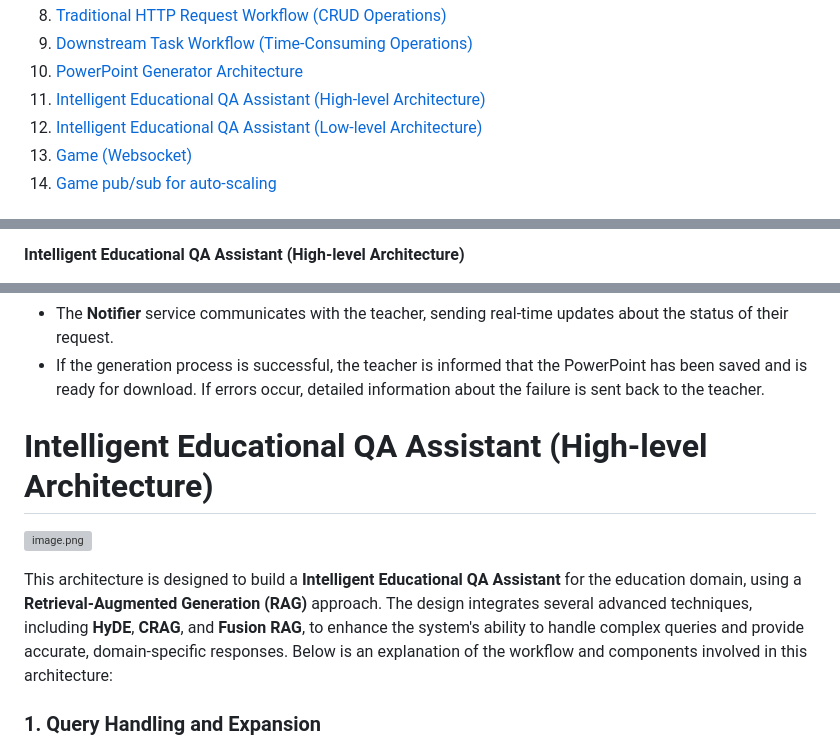
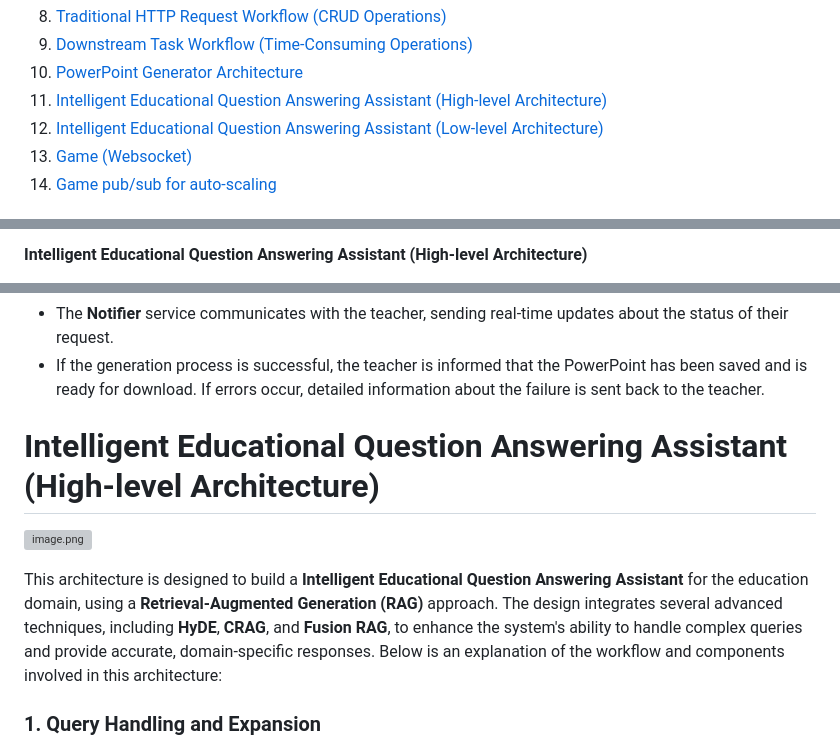
Before and after one commit to anhminhnguyen3110/edtech-be, a Markdown page: README.md, 3 parts joined by grey strips. Rendered like a GitHub page; grey boxes are pictures that could not be loaded.

```diff
--- a/README.md
+++ b/README.md
@@ -19,8 +19,8 @@ You can access the web site from here: [Edtech Website](https://www.edtech-assis
 8. [Traditional HTTP Request Workflow (CRUD Operations)](#traditional-http-request-workflow-crud-operations)
 9. [Downstream Task Workflow (Time-Consuming Operations)](#downstream-task-workflow-time-consuming-operations)
 10. [PowerPoint Generator Architecture](#powerpoint-generator)
-11. [Intelligent Educational QA Assistant (High-level Architecture)](#intelligent-educational-qa-assistant-high-level-architecture)
-12. [Intelligent Educational QA Assistant (Low-level Architecture)](#intelligent-educational-qa-assistant-low-level-architecture)
+11. [Intelligent Educational Question Answering Assistant (High-level Architecture)](#intelligent-educational-question-answering-assistant-high-level-architecture)
+12. [Intelligent Educational Question Answering Assistant (Low-level Architecture)](#intelligent-educational-question-answering-assistant-low-level-architecture)
 13. [Game (Websocket)](#game-websocket)
 14. [Game pub/sub for auto-scaling](#game-pubsub-for-auto-scaling)
 
@@ -151,3 +151,3 @@ The application underwent stress testing using K6 to simulate real-world user in
 
-**Intelligent Educational QA Assistant (High-level Architecture)**
+**Intelligent Educational Question Answering Assistant (High-level Architecture)**
 
@@ -425,11 +425,11 @@ If any errors occur during the generation process, whether during code validatio
 - The **Notifier** service communicates with the teacher, sending real-time updates about the status of their request.
 - If the generation process is successful, the teacher is informed that the PowerPoint has been saved and is ready for download. If errors occur, detailed information about the failure is sent back to the teacher.
 
-# Intelligent Educational QA Assistant (High-level Architecture)
+# Intelligent Educational Question Answering Assistant (High-level Architecture)
 
 ![image.png](images/image%206.png)
 
-This architecture is designed to build a **Intelligent Educational QA Assistant** for the education domain, using a **Retrieval-Augmented Generation (RAG)** approach. The design integrates several advanced techniques, including **HyDE**, **CRAG**, and **Fusion RAG**, to enhance the system's ability to handle complex queries and provide accurate, domain-specific responses. Below is an explanation of the workflow and components involved in this architecture:
+This architecture is designed to build a **Intelligent Educational Question Answering Assistant** for the education domain, using a **Retrieval-Augmented Generation (RAG)** approach. The design integrates several advanced techniques, including **HyDE**, **CRAG**, and **Fusion RAG**, to enhance the system's ability to handle complex queries and provide accurate, domain-specific responses. Below is an explanation of the workflow and components involved in this architecture:
 
 ### 1. Query Handling and Expansion
 
```
Also changed, not shown: other parts of README.md (+4 -4 lines).
